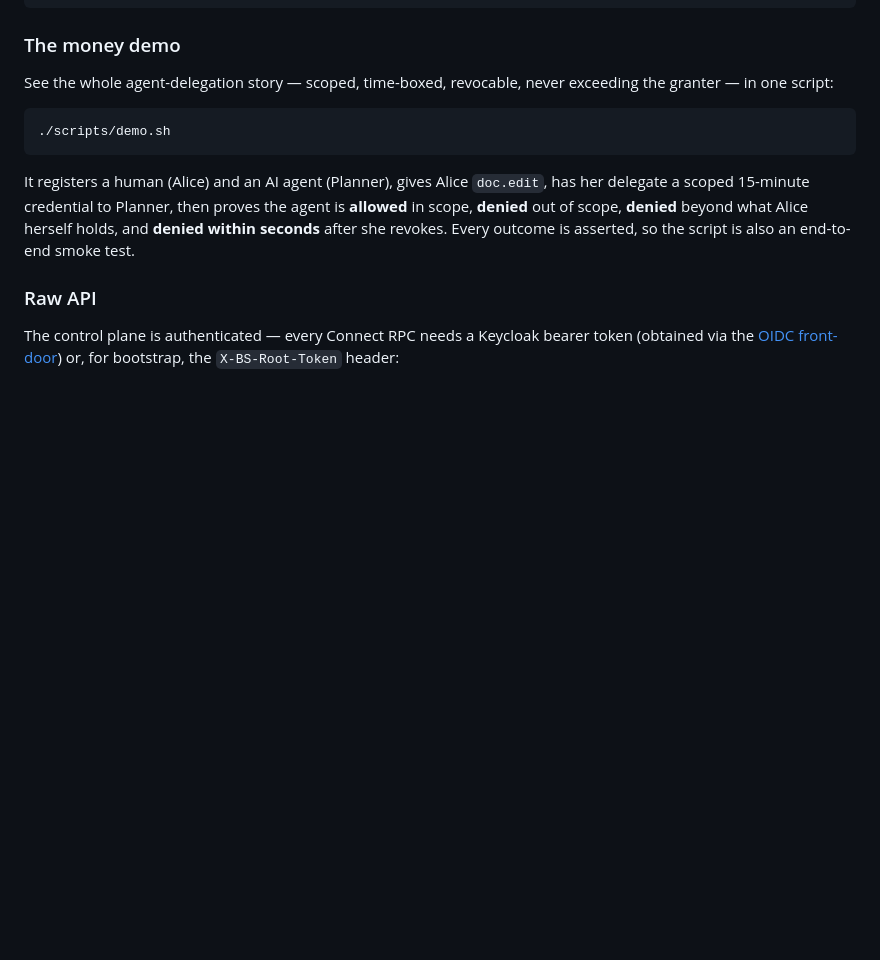
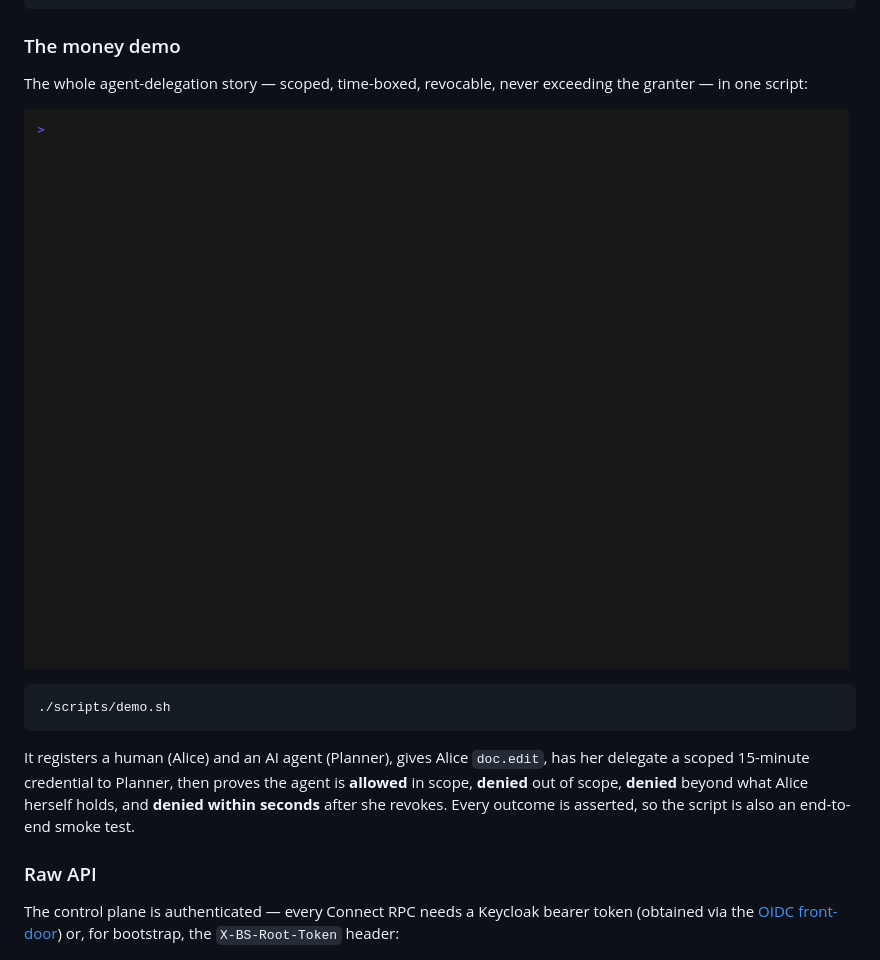
Before and after one commit to SilasSolivagus/base-servers, a Markdown page: README.md, the part around the change. Drawn GitHub-style; pictures changed too: docs/demo.gif (added); blank space fills up the shorter version.

Commit message:
docs: recorded money-demo GIF; make demo.sh re-runnable (unique names, fix pipefail exit)

````diff
--- a/README.md
+++ b/README.md
@@ -65,7 +65,9 @@ curl -fsS localhost:8081/readyz     # -> ready  (may take a minute on first boot
 
 ### The money demo
 
-See the whole agent-delegation story — scoped, time-boxed, revocable, never exceeding the granter — in one script:
+The whole agent-delegation story — scoped, time-boxed, revocable, never exceeding the granter — in one script:
+
+![base-servers money demo: an AI agent is allowed in scope, denied out of scope, denied beyond what its granter holds, and denied within seconds of a revoke](docs/demo.gif)
 
 ```bash
 ./scripts/demo.sh
````
Also changed, not shown: 2 other files.
